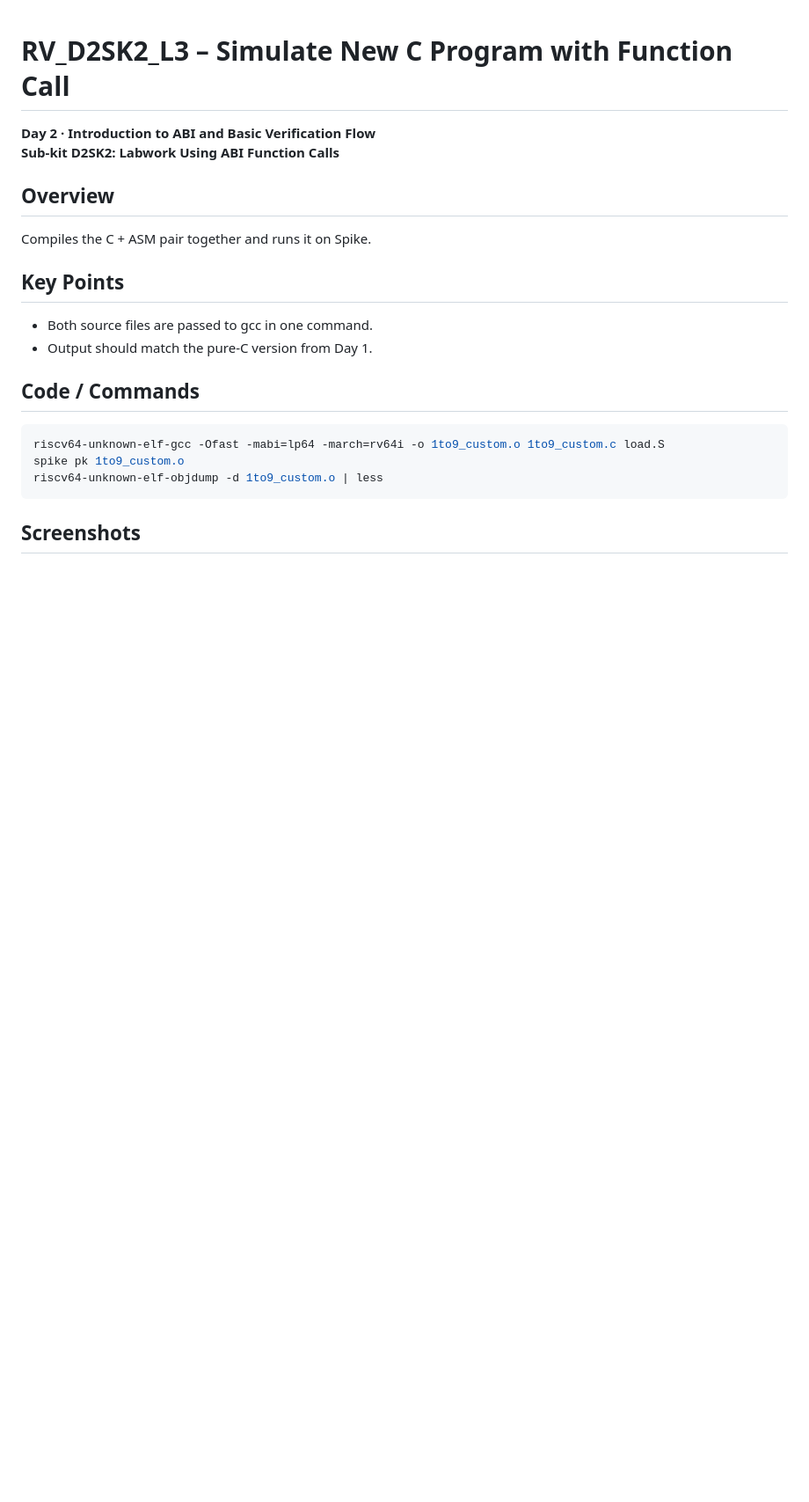
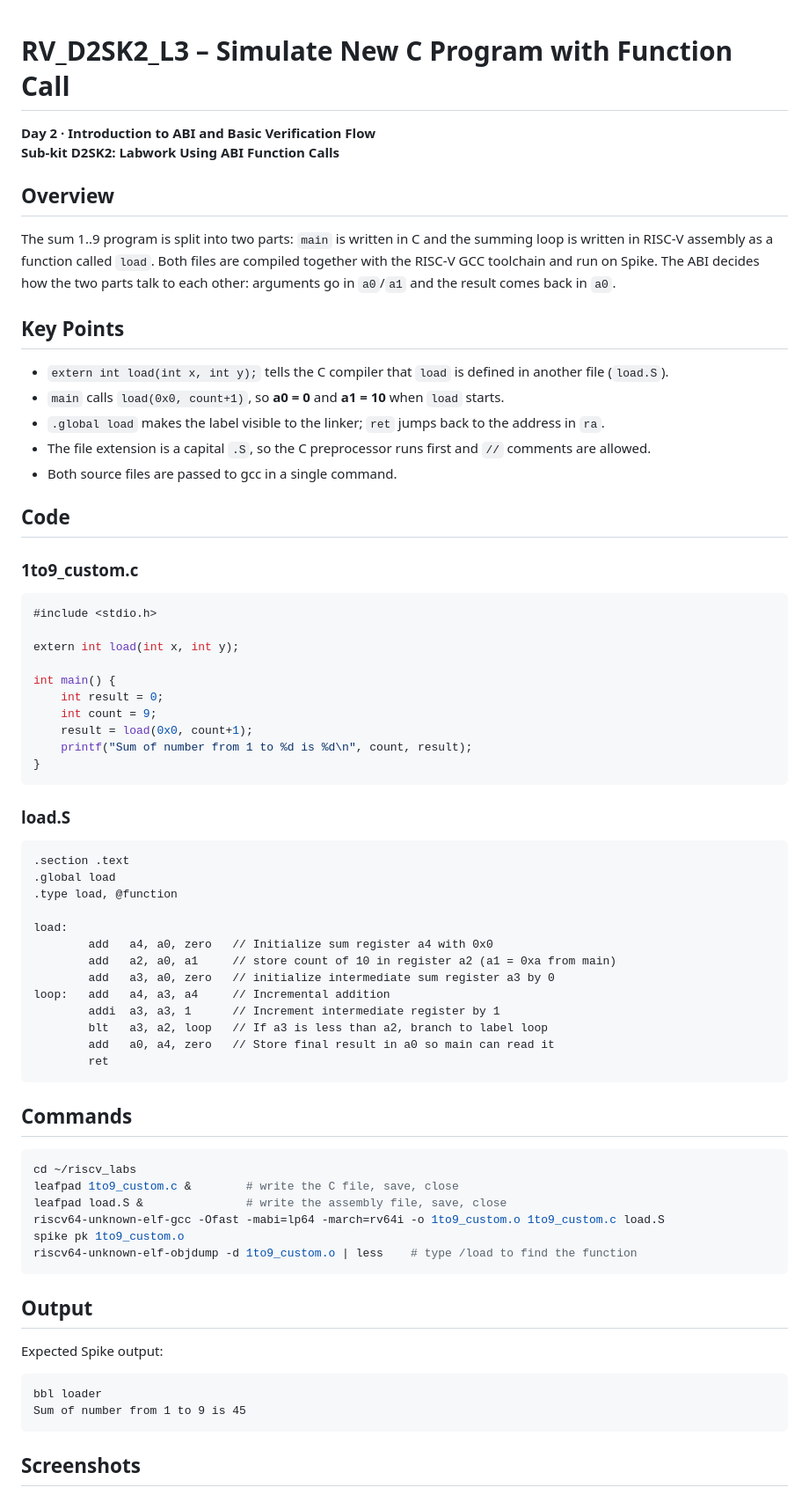
Before and after one commit to tinisusanphd2025-eng/Tini_RISCV_myth, a Markdown page: day2/15-RV_D2SK2_L3_Simulate_New_C_Program_with_Function_Call.md, the part around one of its changes. Shown at 88% size. Drawn GitHub-style; blank space fills up the shorter version.

Commit message:
D2SK2 L3: add C + ASM code, commands, objdump screenshot and observations
Co-Authored-By: Claude Opus 5.5 <noreply@anthropic.com>
Claude-Session: https://claude.ai/code/session_01UBMH46hSLoQx6VXhg3c9Uq

````diff
--- a/day2/15-RV_D2SK2_L3_Simulate_New_C_Program_with_Function_Call.md
+++ b/day2/15-RV_D2SK2_L3_Simulate_New_C_Program_with_Function_Call.md
@@ -5,19 +5,69 @@
 
 ## Overview
 
-Compiles the C + ASM pair together and runs it on Spike.
+The sum 1..9 program is split into two parts: `main` is written in C and the summing loop is written in RISC-V assembly as a function called `load`. Both files are compiled together with the RISC-V GCC toolchain and run on Spike. The ABI decides how the two parts talk to each other: arguments go in `a0`/`a1` and the result comes back in `a0`.
 
 ## Key Points
 
-- Both source files are passed to gcc in one command.
-- Output should match the pure-C version from Day 1.
+- `extern int load(int x, int y);` tells the C compiler that `load` is defined in another file (`load.S`).
+- `main` calls `load(0x0, count+1)`, so **a0 = 0** and **a1 = 10** when `load` starts.
+- `.global load` makes the label visible to the linker; `ret` jumps back to the address in `ra`.
+- The file extension is a capital `.S`, so the C preprocessor runs first and `//` comments are allowed.
+- Both source files are passed to gcc in a single command.
 
-## Code / Commands
+## Code
+
+### 1to9_custom.c
+
+```c
+#include <stdio.h>
+
+extern int load(int x, int y);
+
+int main() {
+    int result = 0;
+    int count = 9;
+    result = load(0x0, count+1);
+    printf("Sum of number from 1 to %d is %d\n", count, result);
+}
+```
+
+### load.S
+
+```asm
+.section .text
+.global load
+.type load, @function
+
+load:
+        add   a4, a0, zero   // Initialize sum register a4 with 0x0
+        add   a2, a0, a1     // store count of 10 in register a2 (a1 = 0xa from main)
+        add   a3, a0, zero   // initialize intermediate sum register a3 by 0
+loop:   add   a4, a3, a4     // Incremental addition
+        addi  a3, a3, 1      // Increment intermediate register by 1
+        blt   a3, a2, loop   // If a3 is less than a2, branch to label loop
+        add   a0, a4, zero   // Store final result in a0 so main can read it
+        ret
+```
+
+## Commands
 
 ```bash
+cd ~/riscv_labs
+leafpad 1to9_custom.c &        # write the C file, save, close
+leafpad load.S &               # write the assembly file, save, close
 riscv64-unknown-elf-gcc -Ofast -mabi=lp64 -march=rv64i -o 1to9_custom.o 1to9_custom.c load.S
 spike pk 1to9_custom.o
-riscv64-unknown-elf-objdump -d 1to9_custom.o | less
+riscv64-unknown-elf-objdump -d 1to9_custom.o | less    # type /load to find the function
+```
+
+## Output
+
+Expected Spike output:
+
+```text
+bbl loader
+Sum of number from 1 to 9 is 45
 ```
 
 ## Screenshots
````
Also changed, not shown: other parts of day2/15-RV_D2SK2_L3_Simulate_New_C_Program_with_Function_Call.md (+12 -3 lines), day2/images/lec15_objdump.png (added).
